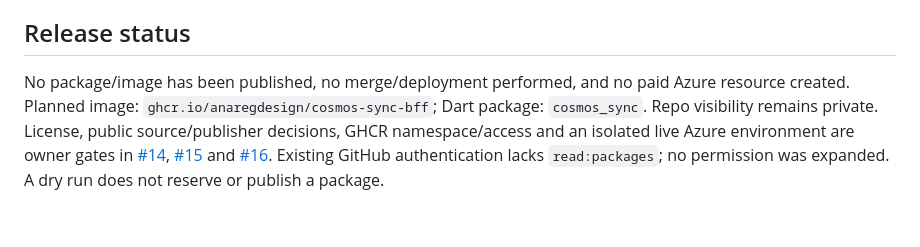
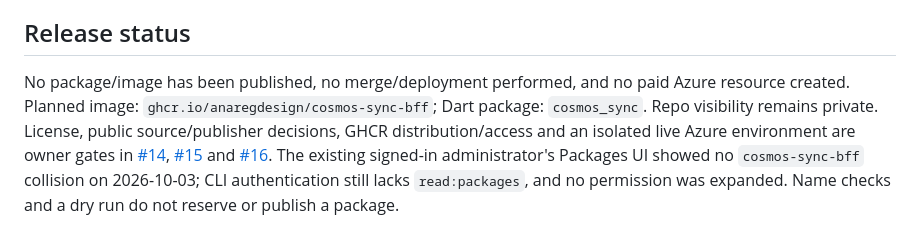
Before and after one commit to anaregdesign/cosmos-sync, a Markdown page: README.md, the part around the change. Drawn GitHub-style.

Commit message:
docs: record GHCR namespace verification with existing admin session

```diff
--- a/README.md
+++ b/README.md
@@ -73,4 +73,4 @@ Startup validates an existing container and never provisions one. Mutation/head/
 
 ## Release status
 
-No package/image has been published, no merge/deployment performed, and no paid Azure resource created. Planned image: `ghcr.io/anaregdesign/cosmos-sync-bff`; Dart package: `cosmos_sync`. Repo visibility remains private. License, public source/publisher decisions, GHCR namespace/access and an isolated live Azure environment are owner gates in [#14](https://github.com/anaregdesign/cosmos-sync/issues/14), [#15](https://github.com/anaregdesign/cosmos-sync/issues/15) and [#16](https://github.com/anaregdesign/cosmos-sync/issues/16). Existing GitHub authentication lacks `read:packages`; no permission was expanded. A dry run does not reserve or publish a package.
+No package/image has been published, no merge/deployment performed, and no paid Azure resource created. Planned image: `ghcr.io/anaregdesign/cosmos-sync-bff`; Dart package: `cosmos_sync`. Repo visibility remains private. License, public source/publisher decisions, GHCR distribution/access and an isolated live Azure environment are owner gates in [#14](https://github.com/anaregdesign/cosmos-sync/issues/14), [#15](https://github.com/anaregdesign/cosmos-sync/issues/15) and [#16](https://github.com/anaregdesign/cosmos-sync/issues/16). The existing signed-in administrator's Packages UI showed no `cosmos-sync-bff` collision on 2026-10-03; CLI authentication still lacks `read:packages`, and no permission was expanded. Name checks and a dry run do not reserve or publish a package.
```
Also changed, not shown: docs/release.md (+2 -2 lines).
